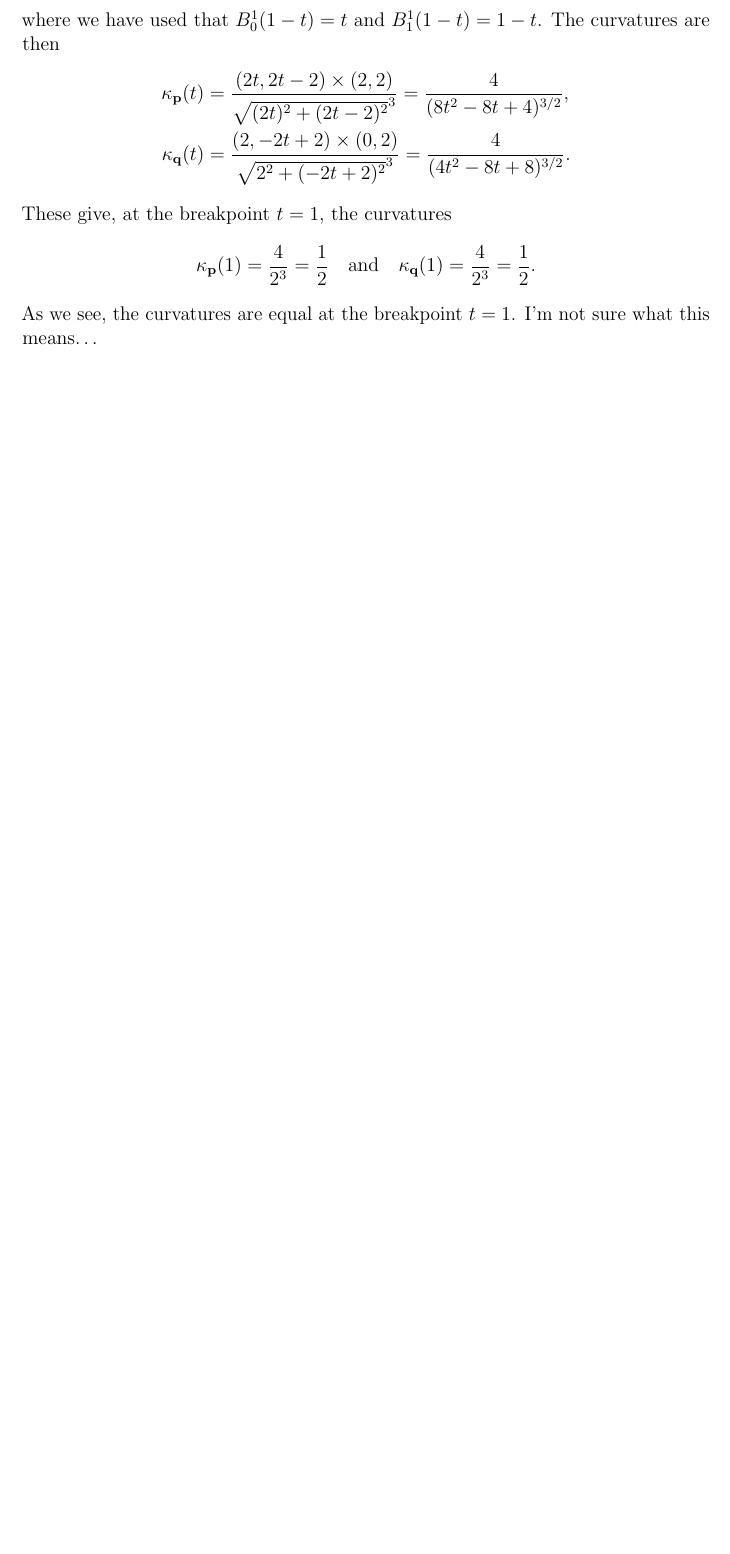
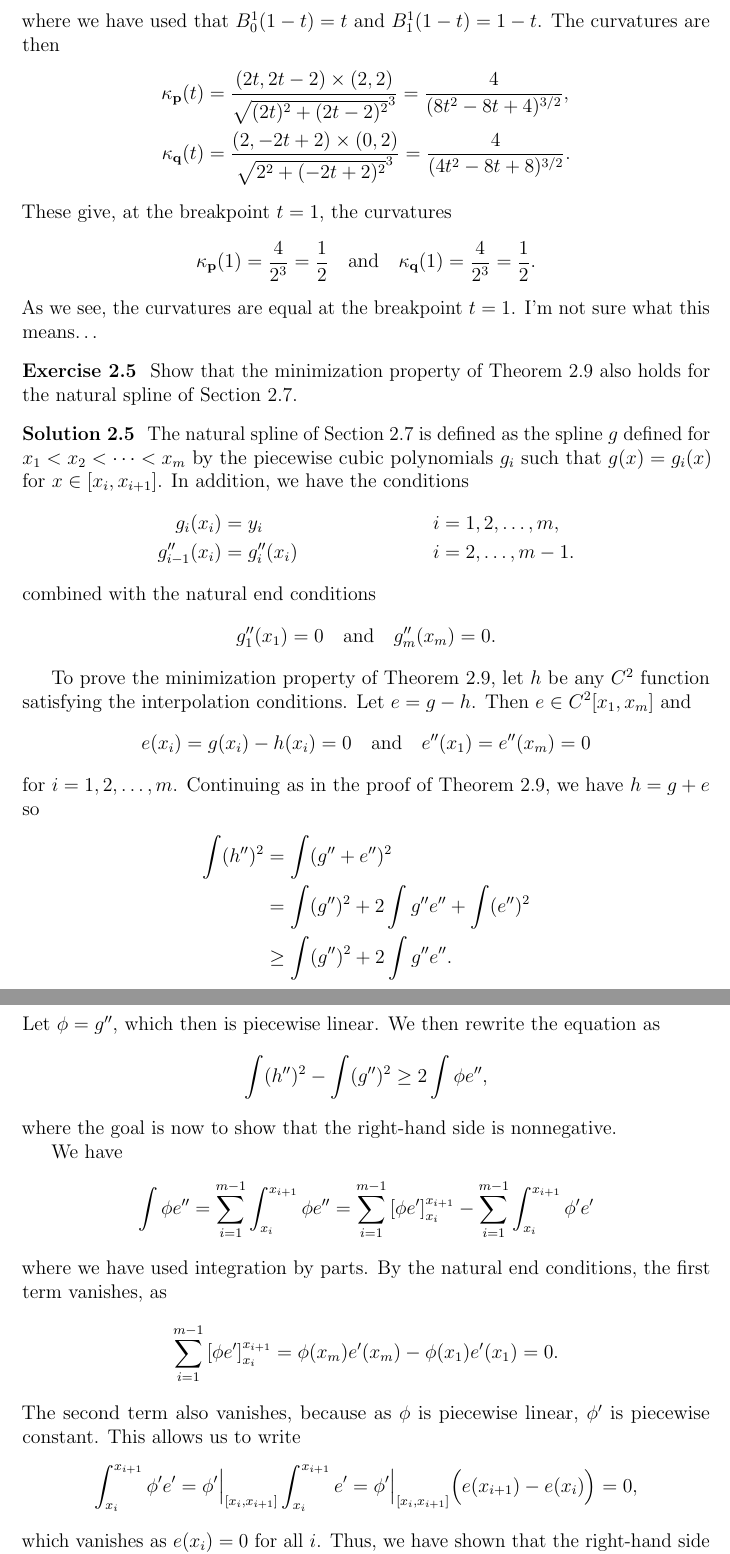
Before and after one commit to augustfe/MAT4170, a LaTeX paper (doc/main.tex, which reads doc/2_splines_in_bb/exercises.tex): part of page 12 of 12 before the commit and two parts of pages 12 and 13 of 13 after it, the two joined at a grey line, cut so that both start at the same text, the shorter picture padded with empty space. Compiled offline with pdfLaTeX.

Commit message:
Finish exercises for chap. 2

```diff
--- a/doc/2_splines_in_bb/exercises.tex
+++ b/doc/2_splines_in_bb/exercises.tex
@@ -152,3 +152,64 @@
     As we see, the curvatures are equal at the breakpoint $t = 1$.
     I'm not sure what this means\dots
 \end{solution}
+
+\begin{exercise}
+    Show that the minimization property of Theorem~2.9 also holds for the natural spline of Section~2.7.
+\end{exercise}
+
+\begin{solution}
+    The natural spline of Section~2.7 is defined as the spline $g$ defined for $x_1 < x_2 < \cdots < x_m$ by the piecewise cubic polynomials $g_i$ such that $g(x) = g_i(x)$ for $x \in [x_i, x_{i+1}]$.
+    In addition, we have the conditions
+    \begin{align*}
+        g_i(x_i) &= y_i & i &= 1, 2, \ldots, m, \\
+        g_{i-1}''(x_i) &= g_i''(x_i) & i &= 2, \ldots, m-1.
+    \end{align*}
+    combined with the natural end conditions
+    \begin{equation*}
+        g_{1}''(x_1) = 0
+        \quad \text{and} \quad
+        g_{m}''(x_m) = 0.
+    \end{equation*}
+
+    To prove the minimization property of Theorem~2.9, let $h$ be any $C^2$ function satisfying the interpolation conditions.
+    Let $e = g - h$.
+    Then $e \in C^2[x_1, x_m]$ and
+    \begin{equation*}
+        e(x_i) = g(x_i) - h(x_i) = 0
+        \quad \text{and} \quad
+        e''(x_1) = e''(x_m) = 0
+    \end{equation*}
+    for $i = 1, 2, \ldots, m$.
+    Continuing as in the proof of Theorem~2.9, we have $h = g + e$ so
+    \begin{align*}
+        \int (h'')^2
+        &= \int (g'' + e'')^2 \\
+        &= \int (g'')^2 + 2 \int g'' e'' + \int (e'')^2 \\
+        &\geq \int (g'')^2 + 2 \int g'' e''.
+    \end{align*}
+    Let $\phi = g''$, which then is piecewise linear.
+    We then rewrite the equation as
+    \begin{equation*}
+        \int (h'')^2 - \int (g'')^2 \geq 2 \int \phi e'',
+    \end{equation*}
+    where the goal is now to show that the right-hand side is nonnegative.
+
+    We have
+    \begin{equation*}
+        \int \phi e''
+        = \sum_{i=1}^{m-1} \int_{x_i}^{x_{i+1}} \phi e''
+        = \sum_{i=1}^{m-1} \left[ \phi e' \right]_{x_i}^{x_{i+1}} - \sum_{i=1}^{m-1} \int_{x_i}^{x_{i+1}} \phi' e'
+    \end{equation*}
+    where we have used integration by parts.
+    By the natural end conditions, the first term vanishes, as
+    \begin{equation*}
+        \sum_{i = 1}^{m - 1} \left[ \phi e' \right]_{x_i}^{x_{i+1}} = \phi(x_m) e'(x_m) - \phi(x_1) e'(x_1) = 0.
+    \end{equation*}
+    The second term also vanishes, because as $\phi$ is piecewise linear, $\phi'$ is piecewise constant.
+    This allows us to write
+    \begin{equation*}
+        \int_{x_i}^{x_{i+1}} \phi' e' = \phi'\Big|_{[x_i, x_{i+1}]} \int_{x_i}^{x_{i+1}} e' = \phi'\Big|_{[x_i, x_{i+1}]} \Big( e(x_{i+1}) - e(x_i) \Big) = 0,
+    \end{equation*}
+    which vanishes as $e(x_i) = 0$ for all $i$.
+    Thus, we have shown that the right-hand side is nonnegative, and the minimization property of Theorem~2.9 also holds for the natural spline of Section~2.7.
+\end{solution}
```
